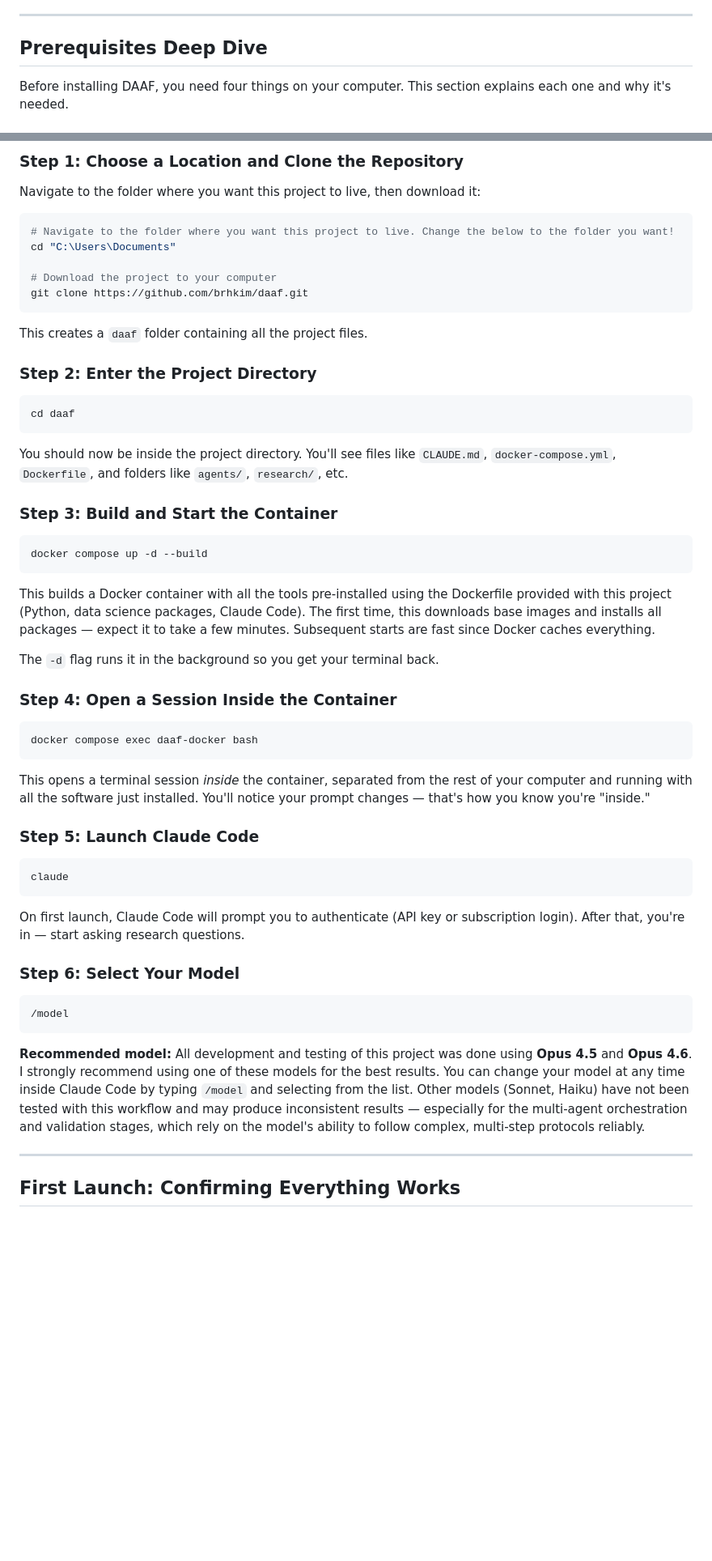
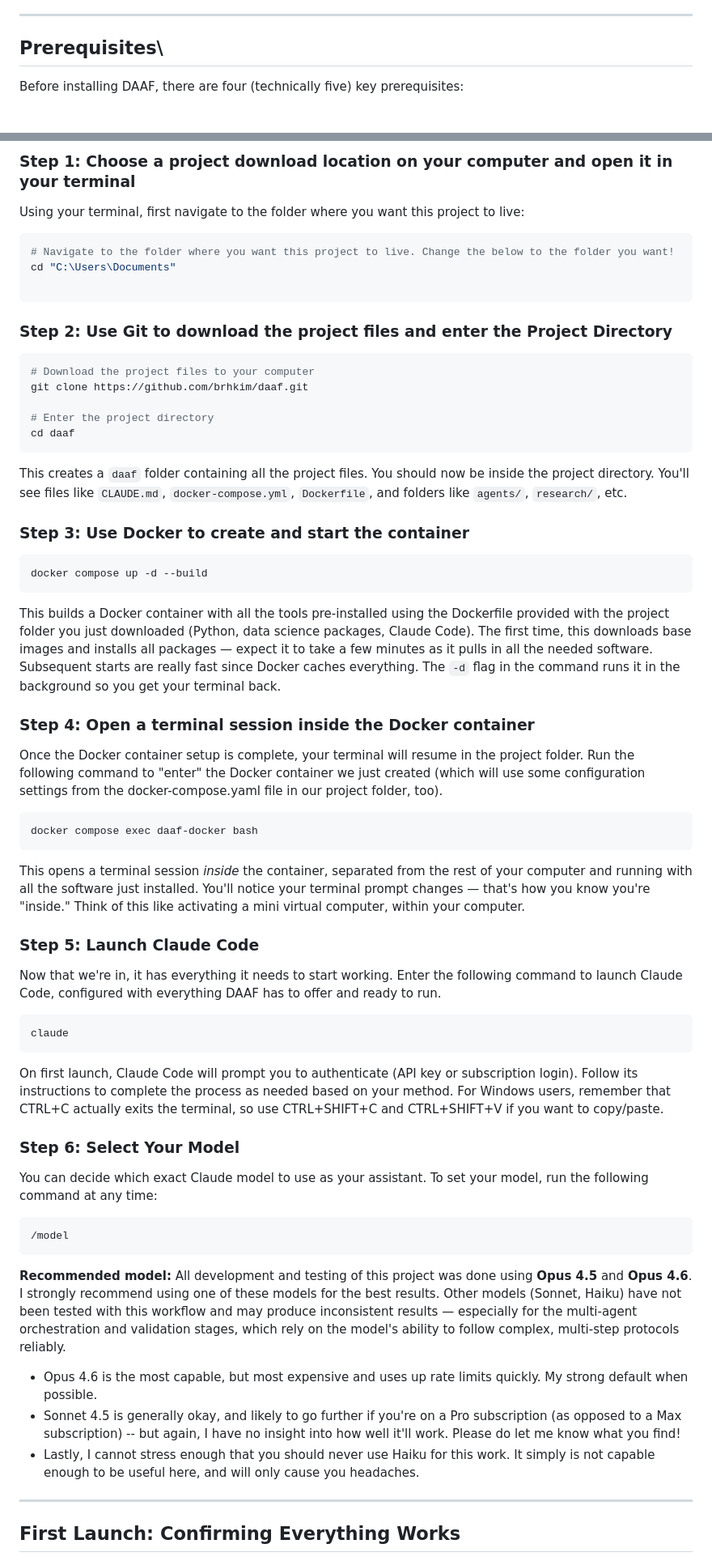
Before and after one commit to DAAF-Contribution-Community/daaf, a Markdown page: user_reference/01_installation_and_quickstart.md, 2 parts joined by grey strips. Shown at 81% size. Drawn GitHub-style; blank space fills up the shorter version.

Commit message:
Installation in-depth updates

````diff
--- a/user_reference/01_installation_and_quickstart.md
+++ b/user_reference/01_installation_and_quickstart.md
@@ -18,7 +18,7 @@ This is the complete installation and setup guide for DAAF. All installation ins
 
 ---
 
-## Prerequisites Deep Dive
+## Prerequisites\
 
-Before installing DAAF, you need four things on your computer. This section explains each one and why it's needed.
+Before installing DAAF, there are four (technically five) key prerequisites:
 
@@ -88,61 +81,65 @@ You'll interact with the assistant through your **terminal** (also called the co
 
-### Step 1: Choose a Location and Clone the Repository
+### Step 1: Choose a project download location on your computer and open it in your terminal
 
-Navigate to the folder where you want this project to live, then download it:
+Using your terminal, first navigate to the folder where you want this project to live:
 
 ```bash
 # Navigate to the folder where you want this project to live. Change the below to the folder you want!
 cd "C:\Users\Documents"
 
-# Download the project to your computer
-git clone https://github.com/brhkim/daaf.git
 ```
 
-This creates a `daaf` folder containing all the project files.
-
-### Step 2: Enter the Project Directory
+### Step 2: Use Git to download the project files and enter the Project Directory
 
 ```bash
+# Download the project files to your computer
+git clone https://github.com/brhkim/daaf.git
+
+# Enter the project directory
 cd daaf
 ```
 
-You should now be inside the project directory. You'll see files like `CLAUDE.md`, `docker-compose.yml`, `Dockerfile`, and folders like `agents/`, `research/`, etc.
+This creates a `daaf` folder containing all the project files. You should now be inside the project directory. You'll see files like `CLAUDE.md`, `docker-compose.yml`, `Dockerfile`, and folders like `agents/`, `research/`, etc.
 
-### Step 3: Build and Start the Container
+### Step 3: Use Docker to create and start the container
 
 ```bash
 docker compose up -d --build
 ```
 
-This builds a Docker container with all the tools pre-installed using the Dockerfile provided with this project (Python, data science packages, Claude Code). The first time, this downloads base images and installs all packages — expect it to take a few minutes. Subsequent starts are fast since Docker caches everything.
+This builds a Docker container with all the tools pre-installed using the Dockerfile provided with the project folder you just downloaded (Python, data science packages, Claude Code). The first time, this downloads base images and installs all packages — expect it to take a few minutes as it pulls in all the needed software. Subsequent starts are really fast since Docker caches everything. The `-d` flag in the command runs it in the background so you get your terminal back.
 
-The `-d` flag runs it in the background so you get your terminal back.
+### Step 4: Open a terminal session inside the Docker container
 
-### Step 4: Open a Session Inside the Container
+Once the Docker container setup is complete, your terminal will resume in the project folder. Run the following command to "enter" the Docker container we just created (which will use some configuration settings from the docker-compose.yaml file in our project folder, too).
 
 ```bash
 docker compose exec daaf-docker bash
 ```
 
-This opens a terminal session *inside* the container, separated from the rest of your computer and running with all the software just installed. You'll notice your prompt changes — that's how you know you're "inside."
+This opens a terminal session *inside* the container, separated from the rest of your computer and running with all the software just installed. You'll notice your terminal prompt changes — that's how you know you're "inside." Think of this like activating a mini virtual computer, within your computer.
 
 ### Step 5: Launch Claude Code
+
+Now that we're in, it has everything it needs to start working. Enter the following command to launch Claude Code, configured with everything DAAF has to offer and ready to run.
 
 ```bash
 claude
 ```
-
-On first launch, Claude Code will prompt you to authenticate (API key or subscription login). After that, you're in — start asking research questions.
+On first launch, Claude Code will prompt you to authenticate (API key or subscription login). Follow its instructions to complete the process as needed based on your method. For Windows users, remember that CTRL+C actually exits the terminal, so use CTRL+SHIFT+C and CTRL+SHIFT+V if you want to copy/paste.
 
 ### Step 6: Select Your Model
 
-<!-- MIGRATE: README "Prerequisites" subsection about recommended model (Opus 4.5/4.6) — moves here; README will not retain -->
+You can decide which exact Claude model to use as your assistant. To set your model, run the following command at any time:
 
 ```bash
 /model
 ```
 
-**Recommended model:** All development and testing of this project was done using **Opus 4.5** and **Opus 4.6**. I strongly recommend using one of these models for the best results. You can change your model at any time inside Claude Code by typing `/model` and selecting from the list. Other models (Sonnet, Haiku) have not been tested with this workflow and may produce inconsistent results — especially for the multi-agent orchestration and validation stages, which rely on the model's ability to follow complex, multi-step protocols reliably.
+**Recommended model:** All development and testing of this project was done using **Opus 4.5** and **Opus 4.6**. I strongly recommend using one of these models for the best results. Other models (Sonnet, Haiku) have not been tested with this workflow and may produce inconsistent results — especially for the multi-agent orchestration and validation stages, which rely on the model's ability to follow complex, multi-step protocols reliably.
+- Opus 4.6 is the most capable, but most expensive and uses up rate limits quickly. My strong default when possible.
+- Sonnet 4.5 is generally okay, and likely to go further if you're on a Pro subscription (as opposed to a Max subscription) -- but again, I have no insight into how well it'll work. Please do let me know what you find!
+- Lastly, I cannot stress enough that you should never use Haiku for this work. It simply is not capable enough to be useful here, and will only cause you headaches.
 
 ---
 
````
Also changed, not shown: other parts of user_reference/01_installation_and_quickstart.md (+45 -81 lines).
